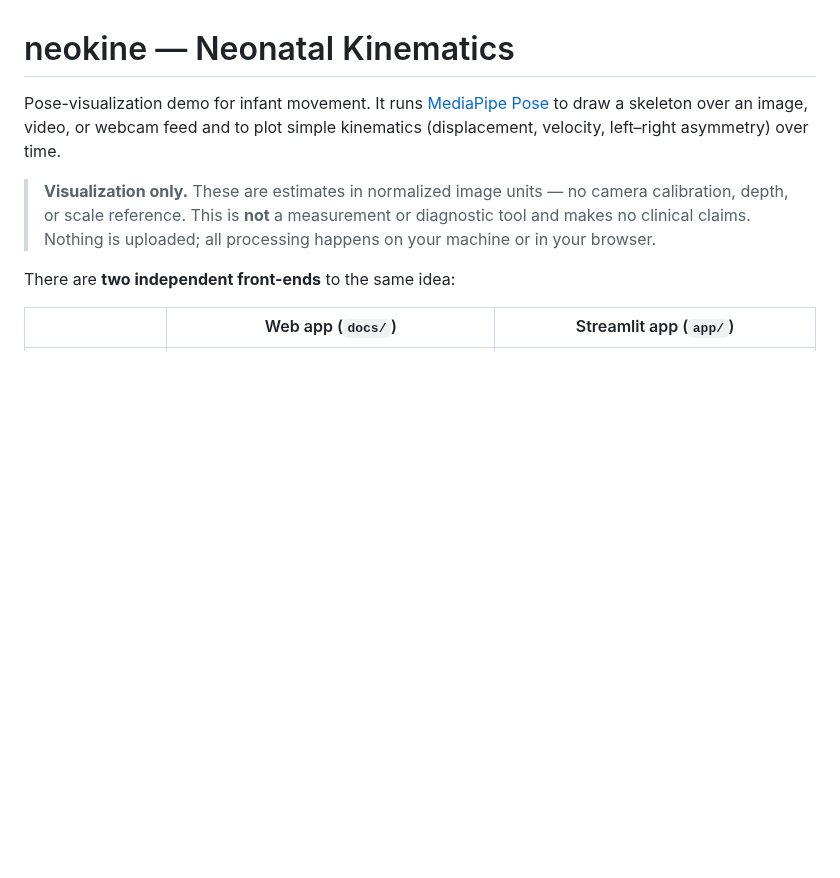
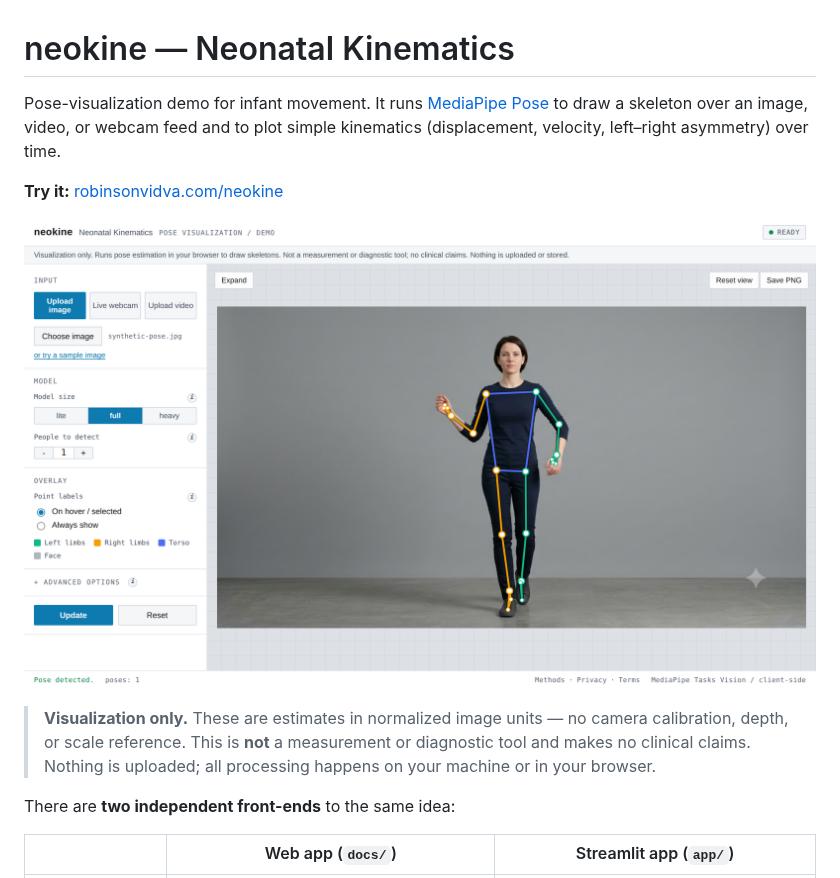
Before and after one commit to robinson-vidva/neokine, a Markdown page: README.md, the part around the change. Rendered like a GitHub page; pictures changed too: docs/screenshot.png (added); blank space fills up the shorter version.

```diff
--- a/README.md
+++ b/README.md
@@ -4,6 +4,10 @@ Pose-visualization demo for infant movement. It runs [MediaPipe
 Pose](https://ai.google.dev/edge/mediapipe/solutions/vision/pose_landmarker) to
 draw a skeleton over an image, video, or webcam feed and to plot simple
 kinematics (displacement, velocity, left–right asymmetry) over time.
+
+**Try it:** [robinsonvidva.com/neokine](https://robinsonvidva.com/neokine/)
+
+![neokine web app: a region-colored MediaPipe skeleton drawn over a full-body photo](docs/screenshot.png)
 
 > **Visualization only.** These are estimates in normalized image units — no
 > camera calibration, depth, or scale reference. This is **not** a measurement
```
Also changed, not shown: .github/ISSUE_TEMPLATE/bug_report.md (added, +25 -0 lines), .github/ISSUE_TEMPLATE/feature_request.md (added, +17 -0 lines), .github/PULL_REQUEST_TEMPLATE.md (added, +20 -0 lines), SECURITY.md (added, +26 -0 lines), 1 other file.
